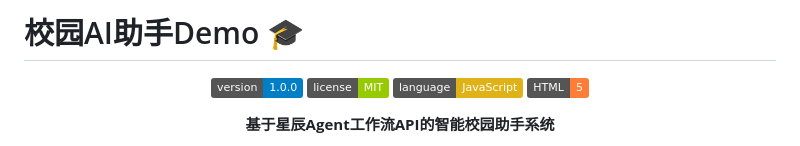
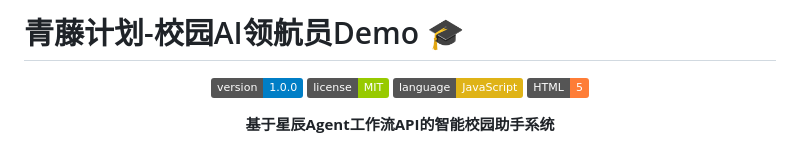
Before and after one commit to shengchao73/qingteng-plan, a Markdown page: README.md, the part around the change. Rendered like a GitHub page; badges without logos.

```diff
--- a/README.md
+++ b/README.md
@@ -1,4 +1,4 @@
-# 校园AI助手Demo 🎓
+# 青藤计划-校园AI领航员Demo 🎓
 
 <div align="center">
 
```
